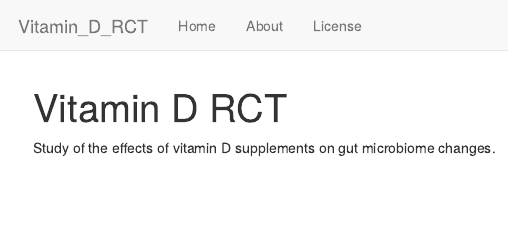
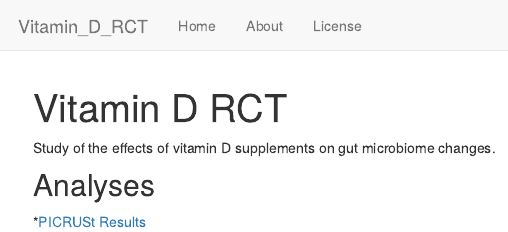
Before and after one commit to GreathouseLab/Vitamin_D_RCT, an R Markdown document (analysis/index.Rmd): the page in a window 1100 px wide, from its top. Rendered offline with R 4.5, knitr and Pandoc, with nearby package versions; drawn as R Markdown's standard HTML page in place of the format the file asks for.

Commit message:
Update index.Rmd

```diff
--- a/analysis/index.Rmd
+++ b/analysis/index.Rmd
@@ -9,3 +9,7 @@ editor_options:
 ---
 
 Study of the effects of vitamin D supplements on gut microbiome changes.
+
+## Analyses
+
+*[PICRUSt Results](PICRUSt_VDMT.html)
```
